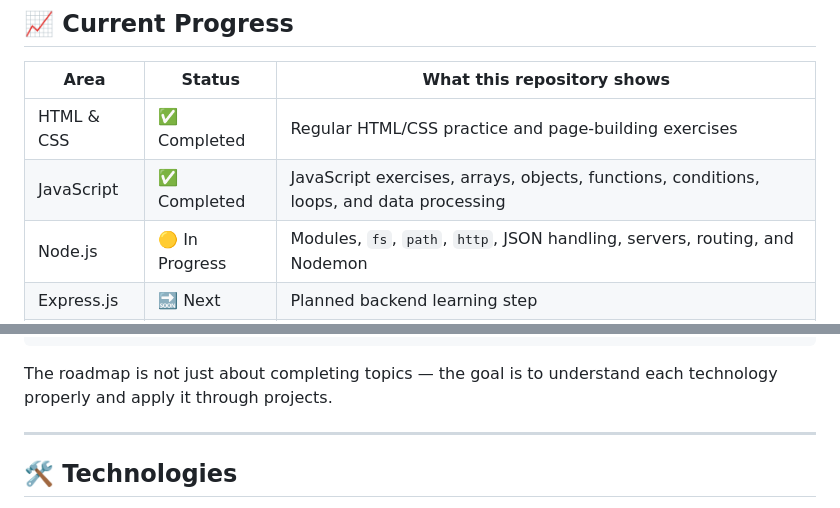
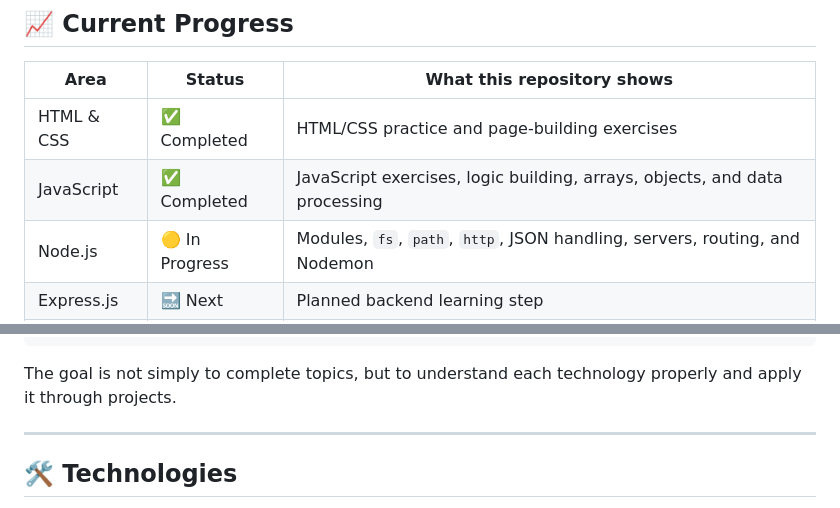
Before and after one commit to Bhavyashah2710/mern_at_marque, a Markdown page: README.md, 2 parts joined by grey strips. Rendered like a GitHub page.

````diff
--- a/README.md
+++ b/README.md
@@ -10,8 +10,8 @@ This repository contains my classwork, practice exercises, experiments, and back
 
 | Area | Status | What this repository shows |
 |---|---|---|
-| HTML & CSS | ✅ Completed | Regular HTML/CSS practice and page-building exercises |
-| JavaScript | ✅ Completed | JavaScript exercises, arrays, objects, functions, conditions, loops, and data processing |
+| HTML & CSS | ✅ Completed | HTML/CSS practice and page-building exercises |
+| JavaScript | ✅ Completed | JavaScript exercises, logic building, arrays, objects, and data processing |
 | Node.js | 🟡 In Progress | Modules, `fs`, `path`, `http`, JSON handling, servers, routing, and Nodemon |
 | Express.js | 🔜 Next | Planned backend learning step |
 | MongoDB | 🔜 Next | Planned database learning step |
@@ -152,7 +144,7 @@ React
 MERN Stack 🚀
 ```
 
-The roadmap is not just about completing topics — the goal is to understand each technology properly and apply it through projects.
+The goal is not simply to complete topics, but to understand each technology properly and apply it through projects.
 
 ---
 
````
Also changed, not shown: other parts of README.md (+15 -23 lines).
